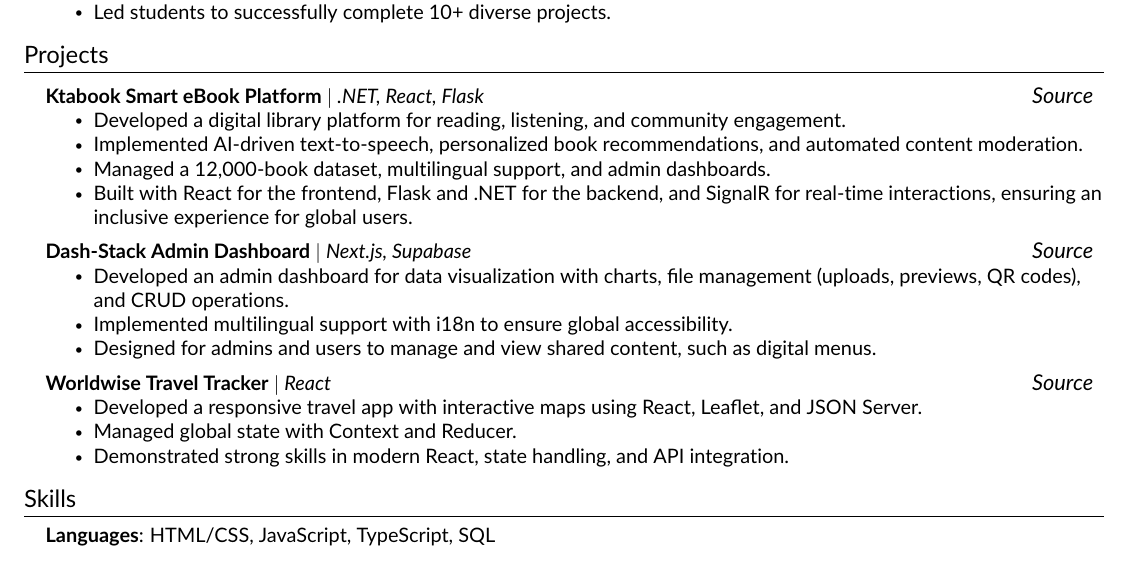
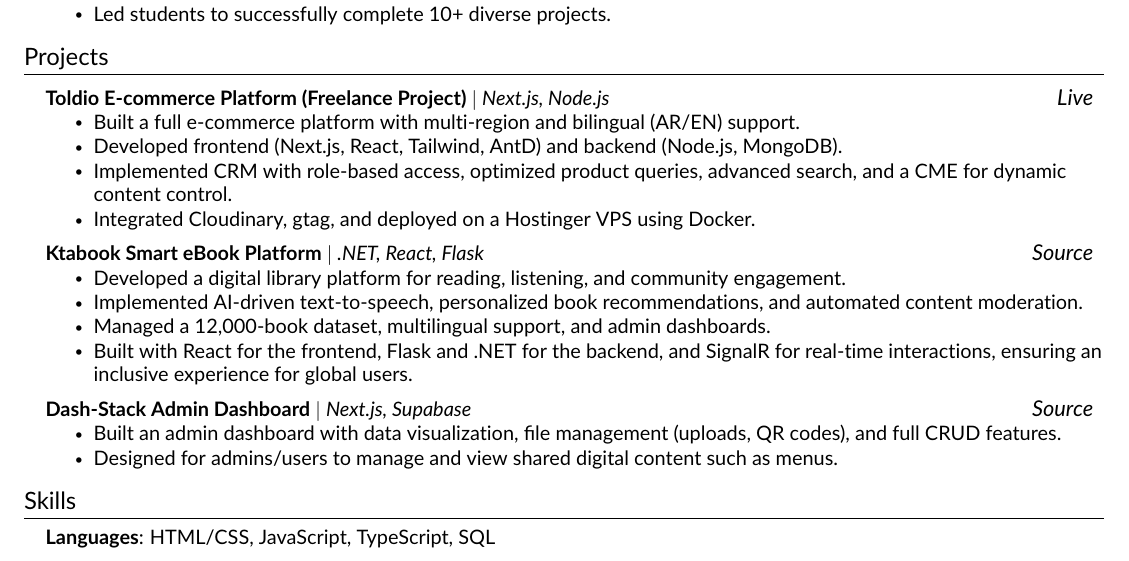
Before and after one commit to MohammedAmr04/my-cv-latex, a LaTeX CV (resume.tex, which reads src/projects.tex): part of the page, cut so that both start at the same text. Compiled offline with pdfLaTeX.

Commit message:
add tolido as experinece

```diff
--- a/src/projects.tex
+++ b/src/projects.tex
@@ -1,7 +1,15 @@
 %-----------PROJECTS-----------%
 \section{Projects}
   \resumeSubHeadingListStart
-
+\resumeProjectHeading
+  {\textbf{Toldio E-commerce Platform (Freelance Project)} $|$ \emph{Next.js, Node.js}}
+  {\href{https://market.tolido-group.com/}{\textit{Live}}}
+\resumeItemListStart
+  \resumeItem{Built a full e-commerce platform with multi-region and bilingual (AR/EN) support.}
+  \resumeItem{Developed frontend (Next.js, React, Tailwind, AntD) and backend (Node.js, MongoDB).}
+  \resumeItem{Implemented CRM with role-based access, optimized product queries, advanced search, and a CME for dynamic content control.}
+  \resumeItem{Integrated Cloudinary, gtag, and deployed on a Hostinger VPS using Docker.}
+\resumeItemListEnd
     \resumeProjectHeading
       {\textbf{Ktabook Smart eBook Platform} $|$ \emph{.NET, React, Flask}}
       {\href{https://github.com/MohammedAmr04/front-end-graduation}{\textit{Source}}}
@@ -12,22 +20,15 @@
         \resumeItem{Built with React for the frontend, Flask and .NET for the backend, and SignalR for real-time interactions, ensuring an inclusive experience for global users.}
       \resumeItemListEnd
 
-    \resumeProjectHeading
-      {\textbf{Dash-Stack Admin Dashboard} $|$ \emph{Next.js, Supabase}}
-      {\href{https://github.com/MohammedAmr04/dash-stack}{\textit{Source}}}
-      \resumeItemListStart
-        \resumeItem{Developed an admin dashboard for data visualization with charts, file management (uploads, previews, QR codes), and CRUD operations.}
-        \resumeItem{Implemented multilingual support with i18n to ensure global accessibility.}
-        \resumeItem{Designed for admins and users to manage and view shared content, such as digital menus.}
-      \resumeItemListEnd
 
-    \resumeProjectHeading
-      {\textbf{Worldwise Travel Tracker} $|$ \emph{React}}
-      {\href{https://github.com/MohammedAmr04/Worldwise}{\textit{Source}}}
-      \resumeItemListStart
-        \resumeItem{Developed a responsive travel app with interactive maps using React, Leaflet, and JSON Server.}
-        \resumeItem{Managed global state with Context and Reducer.}
-        \resumeItem{Demonstrated strong skills in modern React, state handling, and API integration.}
-      \resumeItemListEnd
+ \resumeProjectHeading
+  {\textbf{Dash-Stack Admin Dashboard} $|$ \emph{Next.js, Supabase}}
+  {\href{https://github.com/MohammedAmr04/dash-stack}{\textit{Source}}}
+\resumeItemListStart
+  \resumeItem{Built an admin dashboard with data visualization, file management (uploads, QR codes), and full CRUD features.}
+  \resumeItem{Designed for admins/users to manage and view shared digital content such as menus.}
+\resumeItemListEnd
+
+
 
   \resumeSubHeadingListEnd
```
